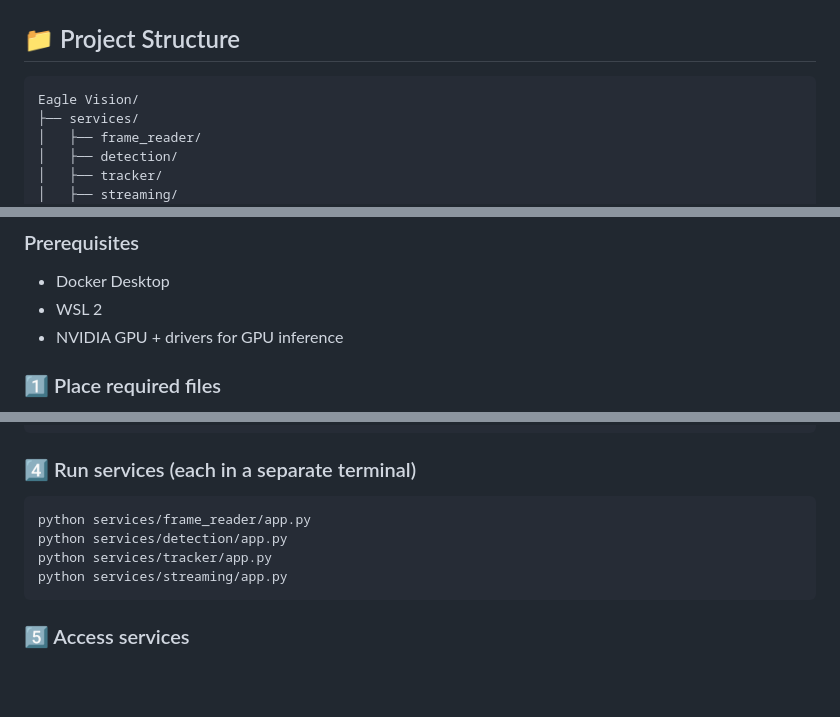
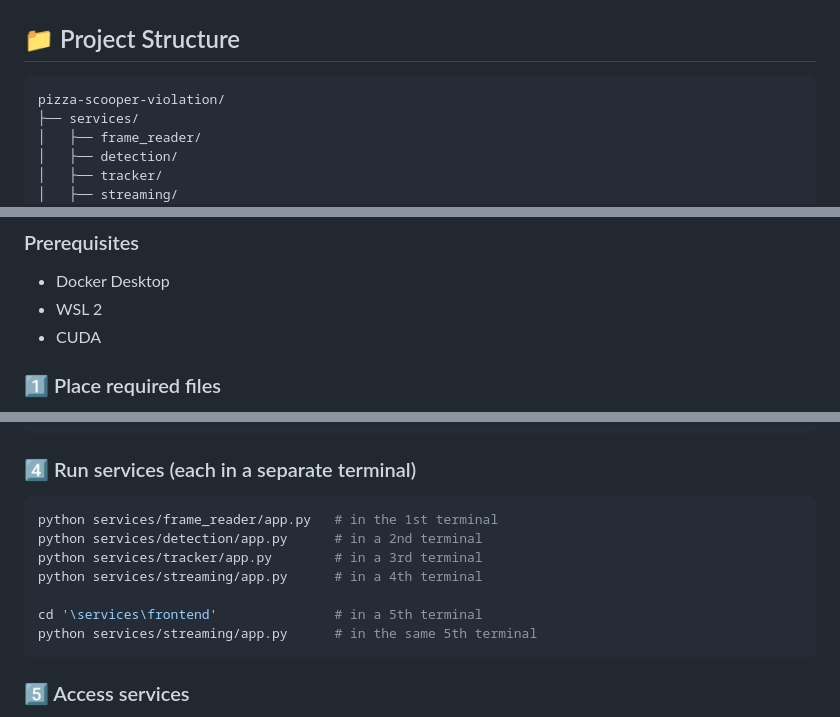
Before and after one commit to MAlshurbaji/pizza-scooper-violation, a Markdown page: README.md, 3 parts joined by grey strips. Drawn GitHub-style; blank space fills up the shorter version.

````diff
--- a/README.md
+++ b/README.md
@@ -41,7 +41,7 @@ Frame Reader  →  RabbitMQ  →  Detection (YOLO, GPU/CPU)
 ## 📁 Project Structure
 
 ```
-Eagle Vision/
+pizza-scooper-violation/
 ├── services/
 │   ├── frame_reader/
 │   ├── detection/
@@ -84,7 +84,7 @@ Docker provides reproducibility, isolation, and one-command startup for the enti
 ### Prerequisites
 - Docker Desktop
 - WSL 2
-- NVIDIA GPU + drivers for GPU inference
+- CUDA
 
 ### 1️⃣ Place required files
 
@@ -149,10 +149,13 @@ rabbitmq-plugins enable rabbitmq_management
 ### 4️⃣ Run services (each in a separate terminal)
 
 ```bash
-python services/frame_reader/app.py
-python services/detection/app.py
-python services/tracker/app.py
-python services/streaming/app.py
+python services/frame_reader/app.py   # in the 1st terminal
+python services/detection/app.py      # in a 2nd terminal
+python services/tracker/app.py        # in a 3rd terminal
+python services/streaming/app.py      # in a 4th terminal
+
+cd '\services\frontend'               # in a 5th terminal
+python services/streaming/app.py      # in the same 5th terminal
 ```
 
 ### 5️⃣ Access services
````
Also changed, not shown: other parts of README.md (+1 -1 lines).
